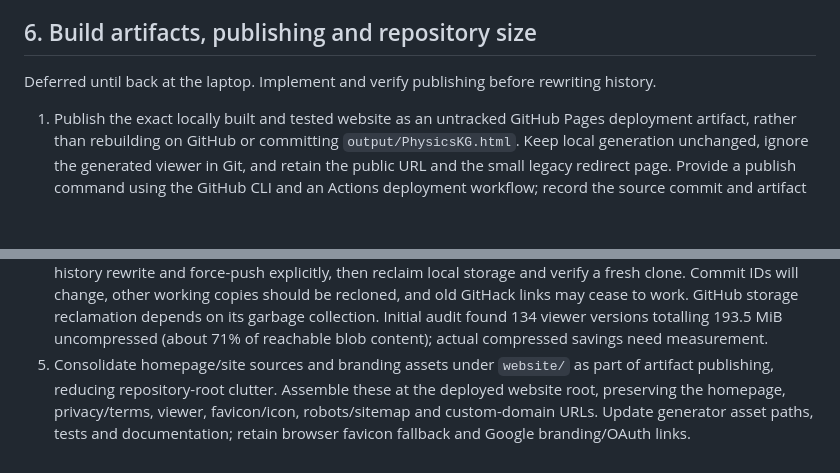
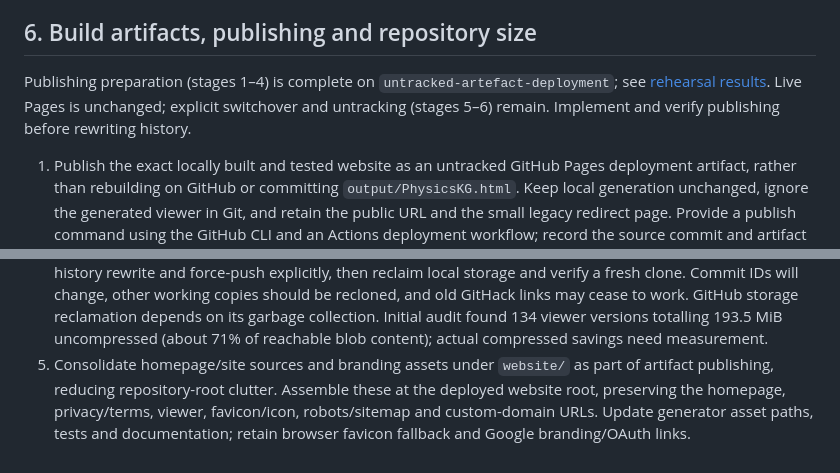
Before and after one commit to ipoole/sr-kg, a Markdown page: docs/issues.md, 2 parts joined by grey strips. Drawn GitHub-style; blank space fills up the shorter version.

```diff
--- a/docs/issues.md
+++ b/docs/issues.md
@@ -66,7 +66,9 @@
    See [Notes and authored content](design/notes_content_unification.md) for the implemented rules and scope.
 
 ## 6. Build artifacts, publishing and repository size
-Deferred until back at the laptop. Implement and verify publishing before rewriting history.
+Publishing preparation (stages 1–4) is complete on `untracked-artefact-deployment`;
+see [rehearsal results](design/artefact_deployment_rehearsal.md). Live Pages is unchanged;
+explicit switchover and untracking (stages 5–6) remain. Implement and verify publishing before rewriting history.
 
 1. Publish the exact locally built and tested website as an untracked GitHub Pages deployment artifact,
    rather than rebuilding on GitHub or committing `output/PhysicsKG.html`. Keep local generation unchanged,
@@ -85,7 +87,7 @@ Deferred until back at the laptop. Implement and verify publishing before rewrit
    other working copies should be recloned, and old GitHack links may cease to work. GitHub storage reclamation
    depends on its garbage collection. Initial audit found 134 viewer versions totalling 193.5 MiB uncompressed
    (about 71% of reachable blob content); actual compressed savings need measurement.
-4. Consolidate homepage/site sources and branding assets under `website/` as part of artifact publishing,
+5. Consolidate homepage/site sources and branding assets under `website/` as part of artifact publishing,
    reducing repository-root clutter. Assemble these at the deployed website root, preserving the homepage,
    privacy/terms, viewer, favicon/icon, robots/sitemap and custom-domain URLs. Update generator asset paths,
    tests and documentation; retain browser favicon fallback and Google branding/OAuth links.
```
Also changed, not shown: docs/design/artefact_deployment.md (+9 -0 lines), docs/design/artefact_deployment_rehearsal.md (added, +59 -0 lines).
